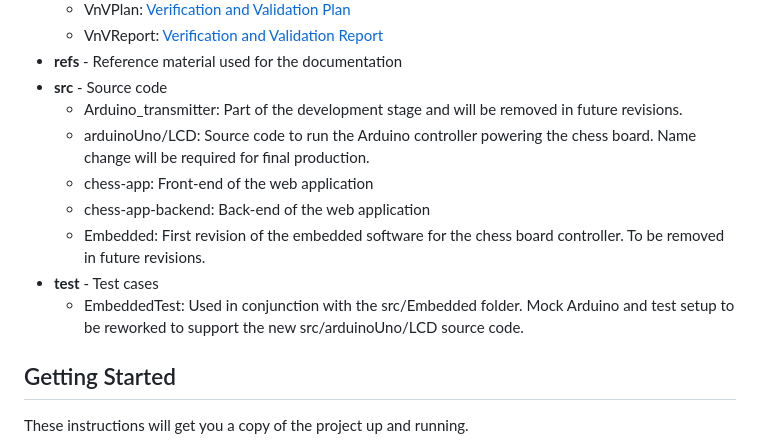
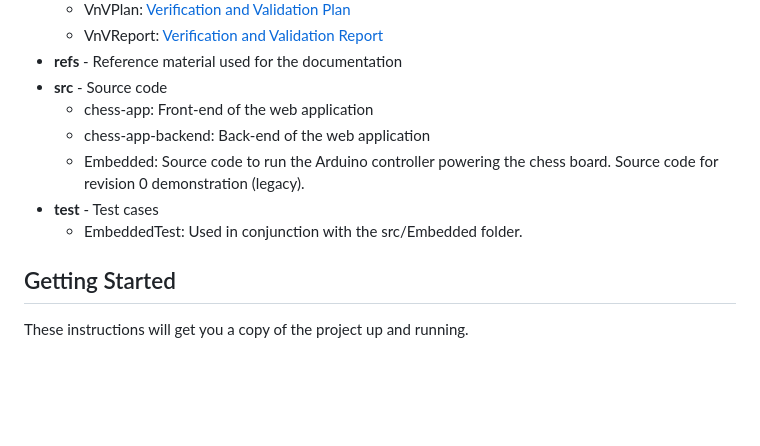
Before and after one commit to JonCels/chess-connect, a Markdown page: README.md, the part around the change. Rendered like a GitHub page; blank space fills up the shorter version.

Commit message:
Update to src structure

```diff
--- a/README.md
+++ b/README.md
@@ -30,13 +30,11 @@ The folders and files for this project are as follows:
   - VnVReport: [Verification and Validation Report](docs/VnVReport/VnVReport.pdf)
 - **refs** - Reference material used for the documentation
 - **src** - Source code
-  - Arduino_transmitter: Part of the development stage and will be removed in future revisions.
-  - arduinoUno/LCD: Source code to run the Arduino controller powering the chess board. Name change will be required for final production.
   - chess-app: Front-end of the web application
   - chess-app-backend: Back-end of the web application
-  - Embedded: First revision of the embedded software for the chess board controller. To be removed in future revisions.
+  - Embedded: Source code to run the Arduino controller powering the chess board. Source code for revision 0 demonstration (legacy).
 - **test** - Test cases
-  - EmbeddedTest: Used in conjunction with the src/Embedded folder. Mock Arduino and test setup to be reworked to support the new src/arduinoUno/LCD source code.
+  - EmbeddedTest: Used in conjunction with the src/Embedded folder.
 
 ## Getting Started
 
```
